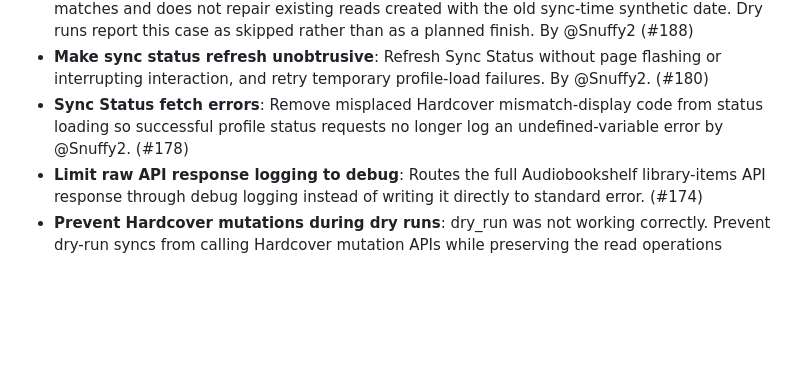
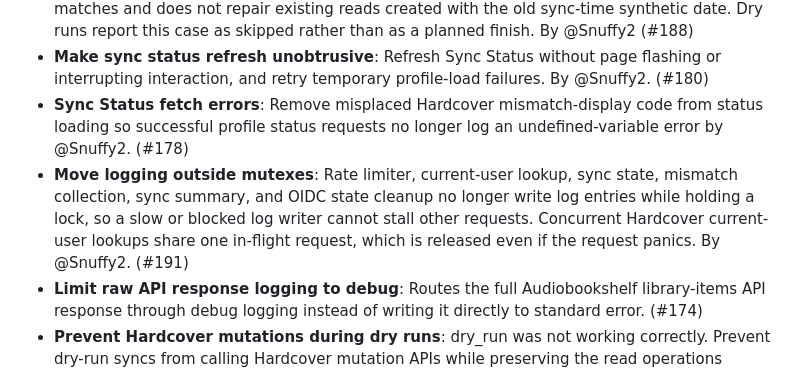
Before and after one commit to drallgood/audiobookshelf-hardcover-sync, a Markdown page: CHANGELOG.md, the part around the change. Rendered like a GitHub page; blank space fills up the shorter version.

Commit message:
docs: add changelog entry for logging outside mutexes

```diff
--- a/CHANGELOG.md
+++ b/CHANGELOG.md
@@ -20,6 +20,7 @@ and this project adheres to [Semantic Versioning](https://semver.org/spec/v2.0.0
 - **Finished read dates for newly matched books**: Create new Hardcover user books as `WANT_TO_READ` before adding the Audiobookshelf-dated finished read, preventing Hardcover from auto-creating a completion dated at sync time. For a book that would be newly matched, an item explicitly marked finished or computed at 100% progress without `finished_at` is excluded from Hardcover matching until a finished date is available. This fix applies to new matches and does not repair existing reads created with the old sync-time synthetic date. Dry runs report this case as skipped rather than as a planned finish. By @Snuffy2 (#188)
 - **Make sync status refresh unobtrusive**: Refresh Sync Status without page flashing or interrupting interaction, and retry temporary profile-load failures. By @Snuffy2. (#180)
 - **Sync Status fetch errors**: Remove misplaced Hardcover mismatch-display code from status loading so successful profile status requests no longer log an undefined-variable error by @Snuffy2. (#178)
+- **Move logging outside mutexes**: Rate limiter, current-user lookup, sync state, mismatch collection, sync summary, and OIDC state cleanup no longer write log entries while holding a lock, so a slow or blocked log writer cannot stall other requests. Concurrent Hardcover current-user lookups share one in-flight request, which is released even if the request panics. By @Snuffy2. (#191)
 - **Limit raw API response logging to debug**: Routes the full Audiobookshelf library-items API response through debug logging instead of writing it directly to standard error. (#174)
 - **Prevent Hardcover mutations during dry runs**: dry_run was not working correctly. Prevent dry-run syncs from calling Hardcover mutation APIs while preserving the read operations needed to report intended changes, and identify active dry runs on the Sync Status page. (#175)
 - **Correct rate limiter pacing and recovery**: Corrects Hardcover API pacing so rate-limit handling remains bounded, responds to authoritative server guidance, and recovers cleanly after throttling. This prevents concurrent waits from accelerating requests and prevents incomplete or unguided rate-limit responses from leaving syncs indefinitely stalled or incorrectly paced. Removes the obsolete burst setting and unused token-bucket state; admission is governed by request pacing and concurrency. (#176)
```
